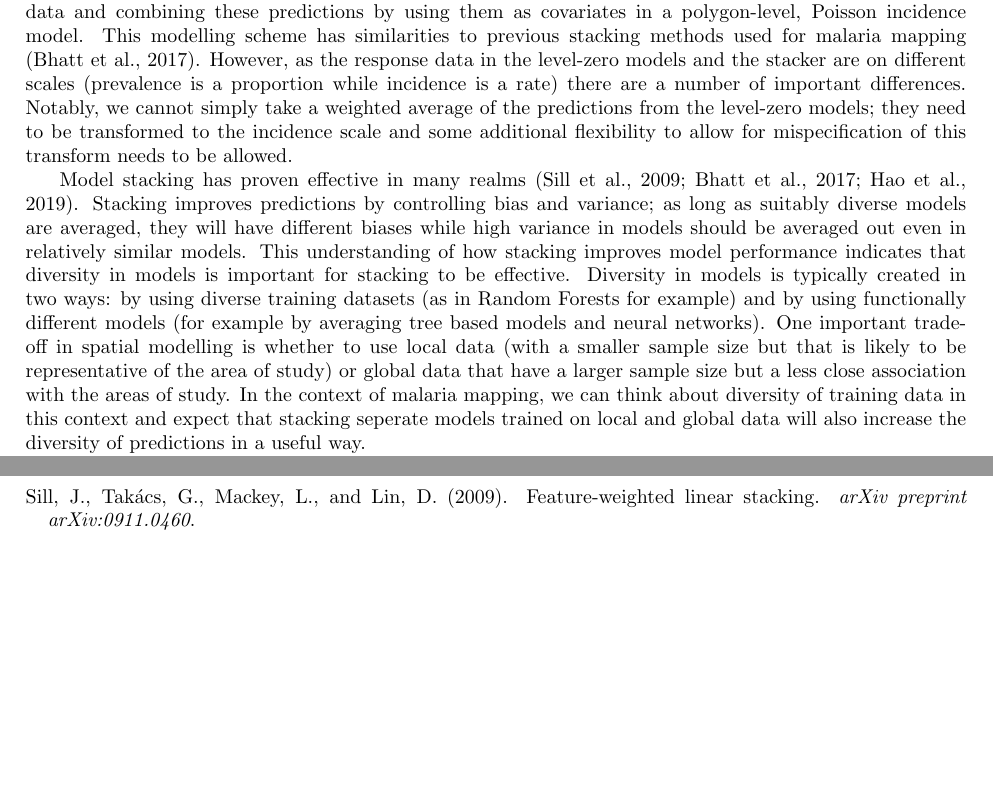
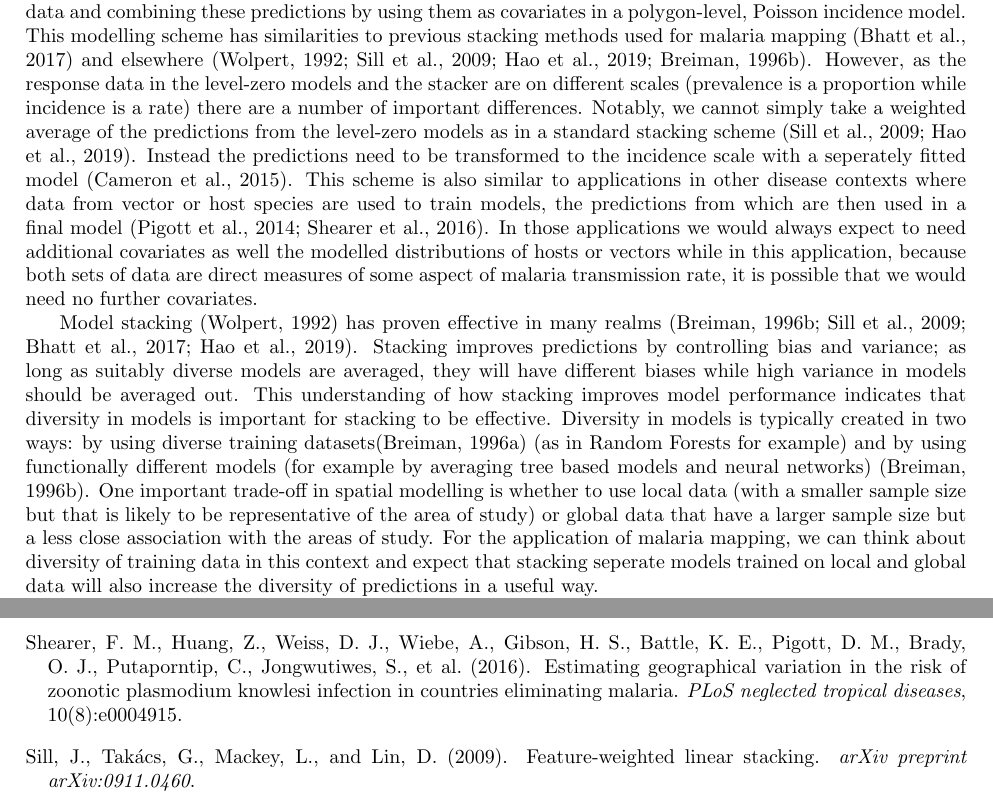
Before and after one commit to timcdlucas/polygon_ml_ms, a LaTeX document (tim-lucas-model-ensembles.tex, which reads Malaria.bib): two parts of pages 2 and 12 of 13 before the commit and two parts of pages 2 and 13 of 13 after it, joined at a grey line, cut so that both start at the same text, the shorter picture padded with empty space. Compiled offline with pdfLaTeX.

Commit message:
More work on intro.

```diff
--- a/Malaria.bib
+++ b/Malaria.bib
@@ -591,3 +613,13 @@
+  title={Estimating geographical variation in the risk of zoonotic Plasmodium knowlesi infection in countries eliminating malaria},
+  author={Shearer, Freya M and Huang, Zhi and Weiss, Daniel J and Wiebe, Antoinette and Gibson, Harry S and Battle, Katherine E and Pigott, David M and Brady, Oliver J and Putaporntip, Chaturong and Jongwutiwes, Somchai and others},
+  journal={PLoS neglected tropical diseases},
+  volume={10},
+  number={8},
+  pages={e0004915},
+  year={2016},
+  publisher={Public Library of Science}
+}
+
 @article{weiss2014gapfill,
   title = {An effective approach for gap-filling continental scale remotely sensed time-series},
   journal = {ISPRS Journal of Photogrammetry and Remote Sensing},
--- a/tim-lucas-model-ensembles.tex
+++ b/tim-lucas-model-ensembles.tex
@@ -98,16 +98,19 @@ This data is therefore often under-powered for fitting flexible, non-linear mode
 A model that combines prevalence point-surveys and aggregated surveillance data, and therefore leverages the strength of both, has great potential.
 
 Here we propose training a suite of level-zero machine learning models on point-level, binomial prevalence data and combining these predictions by using them as covariates in a polygon-level, Poisson incidence model.
-This modelling scheme has similarities to previous stacking methods used for malaria mapping \citep{bhatt2017improved}.
+This modelling scheme has similarities to previous stacking methods used for malaria mapping \citep{bhatt2017improved} and elsewhere \citep{wolpert1992stacked, sill2009feature, hao2019review, breiman1996stacked}.
 However, as the response data in the level-zero models and the stacker are on different scales (prevalence is a proportion while incidence is a rate) there are a number of important differences.
-Notably, we cannot simply take a weighted average of the predictions from the level-zero models; they need to be transformed to the incidence scale and some additional flexibility to allow for mispecification of this transform needs to be allowed.
+Notably, we cannot simply take a weighted average of the predictions from the level-zero models as in a standard stacking scheme \citep{sill2009feature, hao2019review}.
+Instead the predictions  need to be transformed to the incidence scale with a seperately fitted model \citep{cameron2015defining}.
+This scheme is also similar to applications in other disease contexts where data from vector or host species are used to train models, the predictions from which are then used in a final model \citep{pigott2014mapping, shearer2016estimating}.
+In those applications we would always expect to need additional covariates as well the modelled distributions of hosts or vectors while in this application, because both sets of data are direct measures of some aspect of malaria transmission rate, it is possible that we would need no further covariates.
 
-Model stacking has proven effective in many realms \citep{sill2009feature, bhatt2017improved, hao2019review}.
-Stacking improves predictions by controlling bias and variance; as long as suitably diverse models are averaged, they will have different biases while high variance in models should be averaged out even in relatively similar models.
+Model stacking \citep{wolpert1992stacked} has proven effective in many realms \citep{breiman1996stacked, sill2009feature, bhatt2017improved, hao2019review}.
+Stacking improves predictions by controlling bias and variance; as long as suitably diverse models are averaged, they will have different biases while high variance in models should be averaged out.
 This understanding of how stacking improves model performance indicates that diversity in models is important for stacking to be effective.
-Diversity in models is typically created in two ways: by using diverse training datasets (as in Random Forests for example) and by using functionally different models (for example by averaging tree based models and neural networks).
+Diversity in models is typically created in two ways: by using diverse training datasets\citep{breiman1996bagging} (as in Random Forests for example) and by using functionally different models (for example by averaging tree based models and neural networks) \citep{breiman1996stacked}.
 One important trade-off in spatial modelling is whether to use local data (with a smaller sample size but that is likely to be representative of the area of study) or global data that have a larger sample size but a less close association with the areas of study.
-In the context of malaria mapping, we can think about diversity of training data in this context and expect that stacking seperate models trained on local and global data will also increase the diversity of predictions in a useful way.
+For the application of malaria mapping, we can think about diversity of training data in this context and expect that stacking seperate models trained on local and global data will also increase the diversity of predictions in a useful way.
 
 To test the effectiveness of the proposed approach we use data from four countries: Madagascar, Colombia, Indonesia and Senegal.
 We train the machine learning models on both local and global data and examine a number of different combinations of covariates: just local or global machine learning predictions, or combining the two or combining local machine learning predictions with the raw environmental covariates.
```
Also changed, not shown: Malaria.bib (33 more changed lines), tim-lucas-model-ensembles.tex (2 more changed lines).
